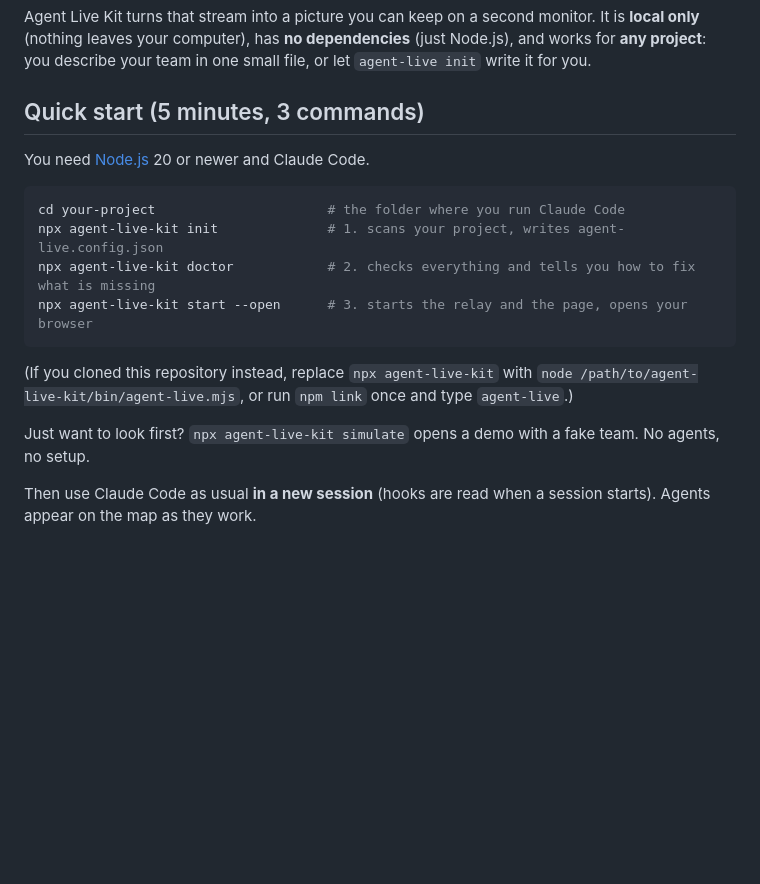
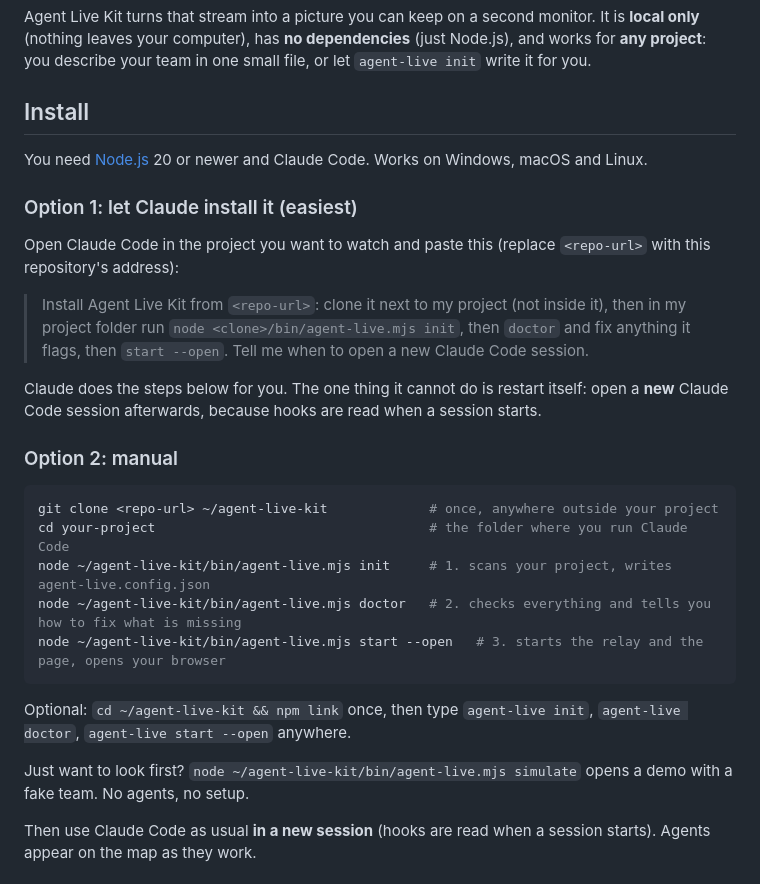
Before and after one commit to rcarrascom/agent-live-kit, a Markdown page: README.md, the part around the change. Drawn GitHub-style; blank space fills up the shorter version.

Commit message:
docs: install section: Claude-assisted install prompt and manual clone steps (not on npm yet)
Co-Authored-By: Claude Sonnet 5.5 <noreply@anthropic.com>

````diff
--- a/README.md
+++ b/README.md
@@ -17,20 +17,31 @@ When you run Claude Code with sub-agents, the terminal shows one long scroll of
 
 Agent Live Kit turns that stream into a picture you can keep on a second monitor. It is **local only** (nothing leaves your computer), has **no dependencies** (just Node.js), and works for **any project**: you describe your team in one small file, or let `agent-live init` write it for you.
 
-## Quick start (5 minutes, 3 commands)
+## Install
 
-You need [Node.js](https://nodejs.org) 20 or newer and Claude Code.
+You need [Node.js](https://nodejs.org) 20 or newer and Claude Code. Works on Windows, macOS and Linux.
+
+### Option 1: let Claude install it (easiest)
+
+Open Claude Code in the project you want to watch and paste this (replace `<repo-url>` with this repository's address):
+
+> Install Agent Live Kit from `<repo-url>`: clone it next to my project (not inside it), then in my project folder run `node <clone>/bin/agent-live.mjs init`, then `doctor` and fix anything it flags, then `start --open`. Tell me when to open a new Claude Code session.
+
+Claude does the steps below for you. The one thing it cannot do is restart itself: open a **new** Claude Code session afterwards, because hooks are read when a session starts.
+
+### Option 2: manual
 
 ```bash
-cd your-project                      # the folder where you run Claude Code
-npx agent-live-kit init              # 1. scans your project, writes agent-live.config.json
-npx agent-live-kit doctor            # 2. checks everything and tells you how to fix what is missing
-npx agent-live-kit start --open      # 3. starts the relay and the page, opens your browser
+git clone <repo-url> ~/agent-live-kit             # once, anywhere outside your project
+cd your-project                                   # the folder where you run Claude Code
+node ~/agent-live-kit/bin/agent-live.mjs init     # 1. scans your project, writes agent-live.config.json
+node ~/agent-live-kit/bin/agent-live.mjs doctor   # 2. checks everything and tells you how to fix what is missing
+node ~/agent-live-kit/bin/agent-live.mjs start --open   # 3. starts the relay and the page, opens your browser
 ```
 
-(If you cloned this repository instead, replace `npx agent-live-kit` with `node /path/to/agent-live-kit/bin/agent-live.mjs`, or run `npm link` once and type `agent-live`.)
+Optional: `cd ~/agent-live-kit && npm link` once, then type `agent-live init`, `agent-live doctor`, `agent-live start --open` anywhere.
 
-Just want to look first? `npx agent-live-kit simulate` opens a demo with a fake team. No agents, no setup.
+Just want to look first? `node ~/agent-live-kit/bin/agent-live.mjs simulate` opens a demo with a fake team. No agents, no setup.
 
 Then use Claude Code as usual **in a new session** (hooks are read when a session starts). Agents appear on the map as they work.
 
````
